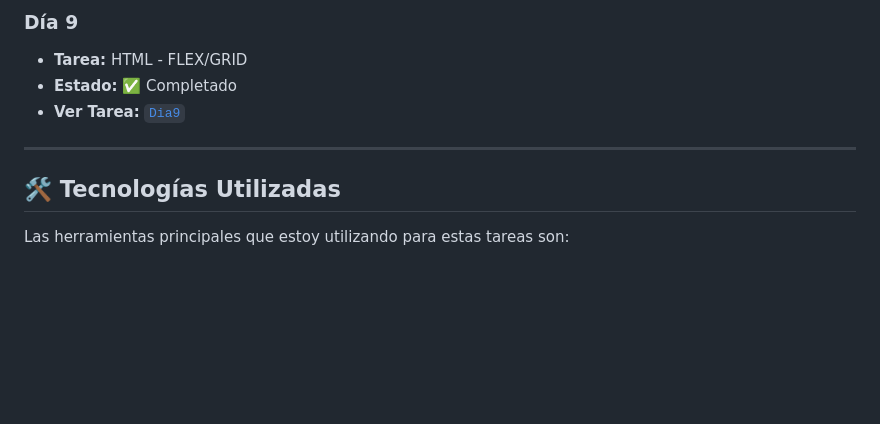
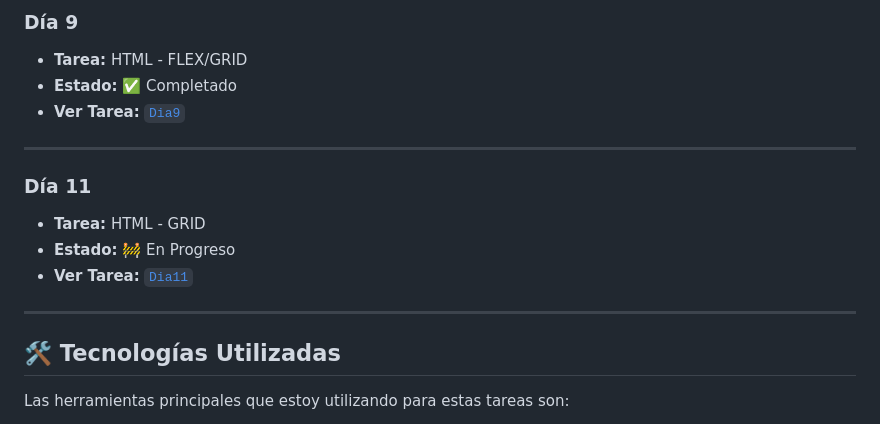
Before and after one commit to Daniel-Santos-F333/HTML_S2_SantosDaniel, a Markdown page: README.md, the part around the change. Drawn GitHub-style; blank space fills up the shorter version.

Commit message:
docs: :memo: README updated

```diff
--- a/README.md
+++ b/README.md
@@ -74,6 +74,13 @@ Leyenda de estados:
 * **Ver Tarea:** [`Dia9`](https://daniel-santos-f333.github.io/HTML_S2_SantosDaniel/dia9/)
 
 ---
+### **Día 11**
+
+* **Tarea:** HTML - GRID
+* **Estado:** 🚧 En Progreso
+* **Ver Tarea:** [`Dia11`](https://daniel-santos-f333.github.io/HTML_S2_SantosDaniel/dia11/)
+
+---
 ## 🛠️ Tecnologías Utilizadas
 
 Las herramientas principales que estoy utilizando para estas tareas son:
```
